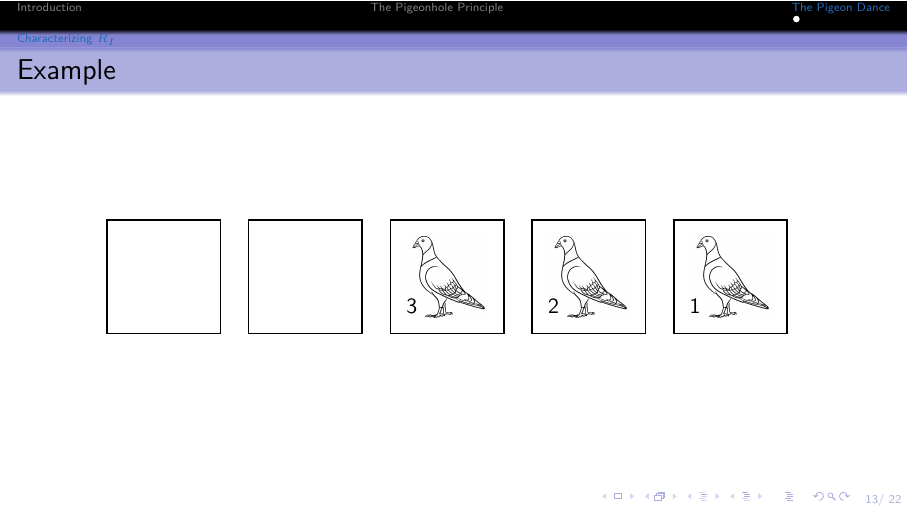
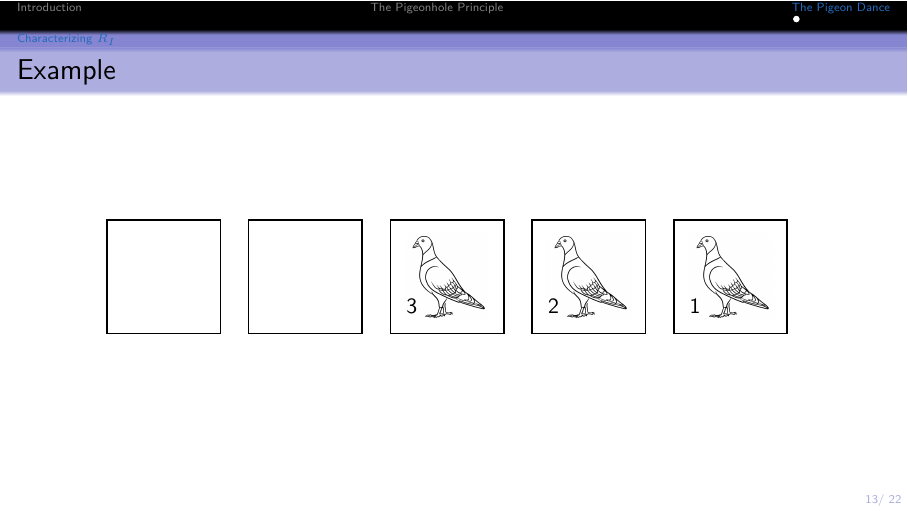
Before and after one commit to ImogenBits/proof-comp, LaTeX slides (slides.tex): page 7 of 7. Compiled offline with pdfLaTeX.

Commit message:
remove slide controls

```diff
--- a/slides.tex
+++ b/slides.tex
@@ -11,10 +11,8 @@
 \title{Lower Bounds for the Polynomial Calculus\\via the ``Pigeon Dance''}
 \author{Imogen Hergeth}
 \date{January 2023}
-\addtobeamertemplate{navigation symbols}{}{
-    \hspace{1em}
-    \usebeamerfont{footline}%
-    \insertframenumber / \inserttotalframenumber
+\setbeamertemplate{navigation symbols}{
+    \usebeamerfont{footline}\insertframenumber / \inserttotalframenumber
 }
 
 
```
Also changed, not shown: slides.pdf.
